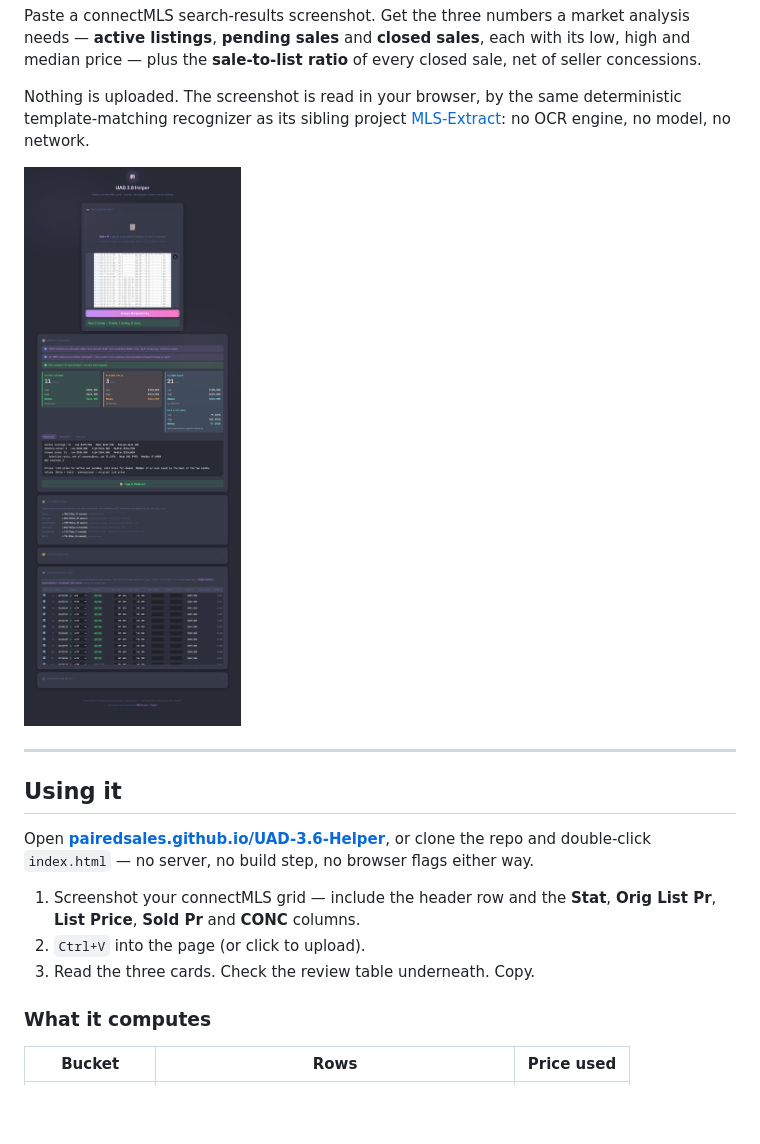
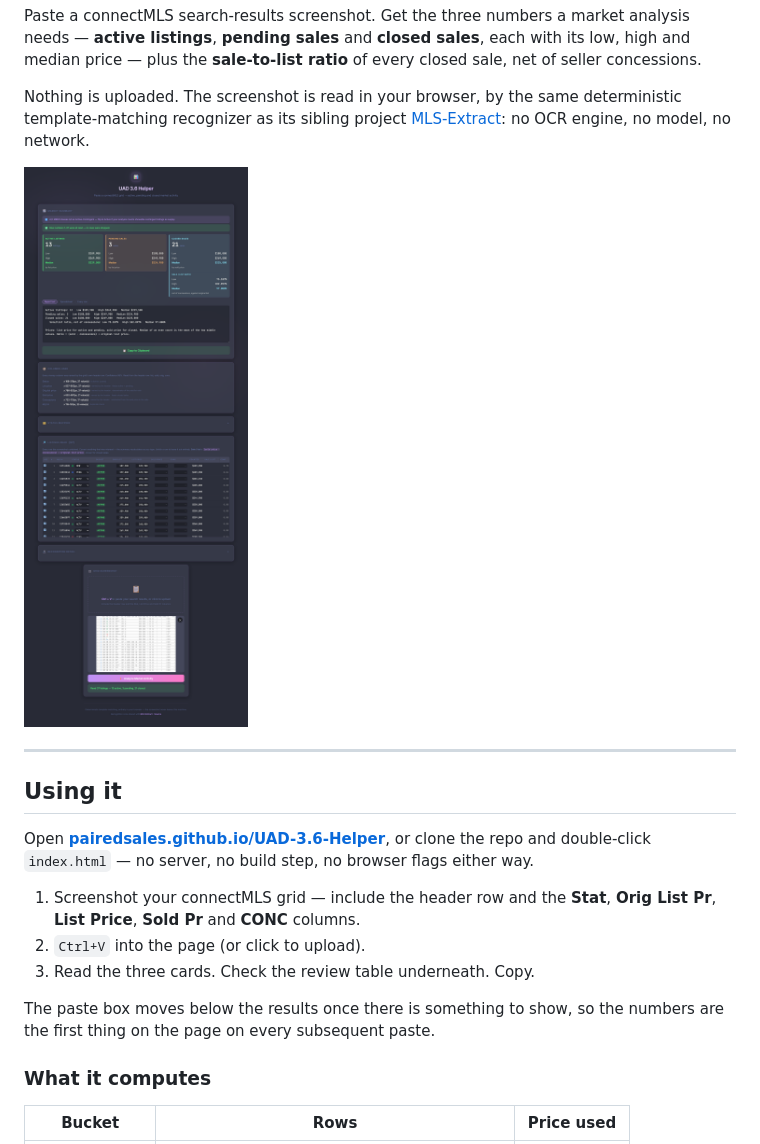
Before and after one commit to PairedSales/UAD-3.6-Helper, a Markdown page: README.md, the part around the change. Drawn GitHub-style; pictures changed too: docs/screenshot.png; blank space fills up the shorter version.

```diff
--- a/README.md
+++ b/README.md
@@ -25,6 +25,9 @@ browser flags either way.
    **Orig List Pr**, **List Price**, **Sold Pr** and **CONC** columns.
 2. `Ctrl+V` into the page (or click to upload).
 3. Read the three cards. Check the review table underneath. Copy.
+
+The paste box moves below the results once there is something to show, so the
+numbers are the first thing on the page on every subsequent paste.
 
 ### What it computes
 
```
Also changed, not shown: 1 other file.
